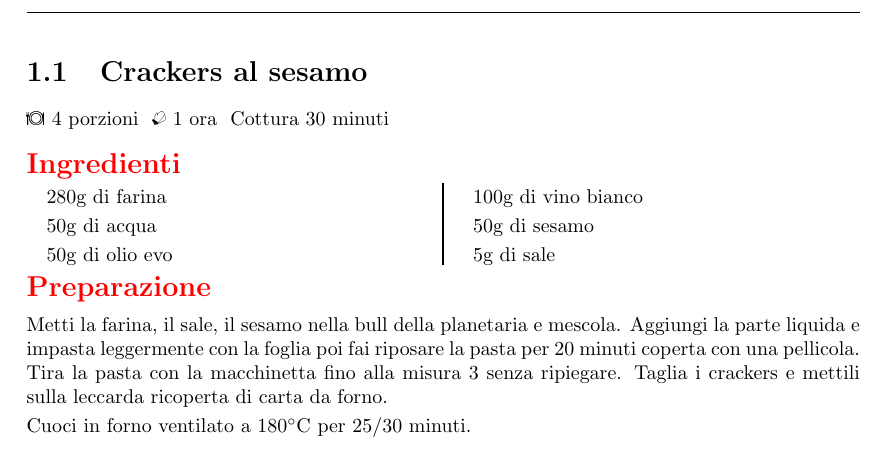
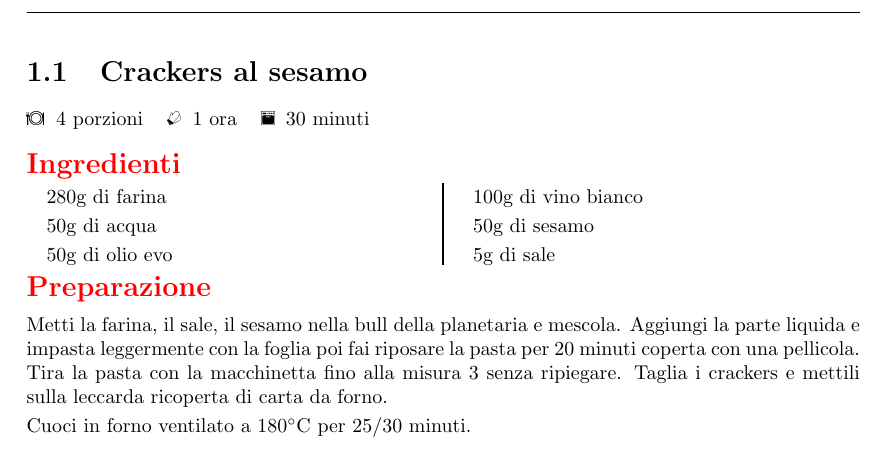
Before and after one commit to massimobarbieri/Appunti-di-cucina, a LaTeX document (appunti-di-cucina.tex): part of page 7 of 47, cut so that both start at the same text. Compiled offline with pdfLaTeX.

Commit message:
Semplificata riga con icone e tempo di preparazione

```diff
--- a/appunti-di-cucina.tex
+++ b/appunti-di-cucina.tex
@@ -69,17 +69,18 @@
     \rhead{\large\color{vegcolor}\textbf{CBT}}}
 \newcommand{\freeze}{%
     \lhead{\large\color{frzcolor}\textbf{F}}}
+
 %% Optional arguments for alternate names for these:
-\newcommand{\serves}[2][\Fork\Dish\Knife]{%
-	#1 #2 porzioni
+\newcommand{\serves}[1]{%
+	\Fork\Dish\Knife \> #1 porzioni \>
     %\chead{#1 #2}
-    }
-\newcommand{\preptime}[2][\Gloves]{%
-	#1 #2
+}
+\newcommand{\preptime}[1]{%
+	\Gloves \> #1 \>
 	%\lfoot{#1 #2}%
 }
 \newcommand{\cooktime}[2][\Oven]{%
-	#1 #2
+	\Oven \> #2 \>
 	% \rfoot{#1: #2}%
 }
 \newcommand{\temp}[1]{%
```
Also changed, not shown: appunti-di-cucina.pdf, 2 other files.
